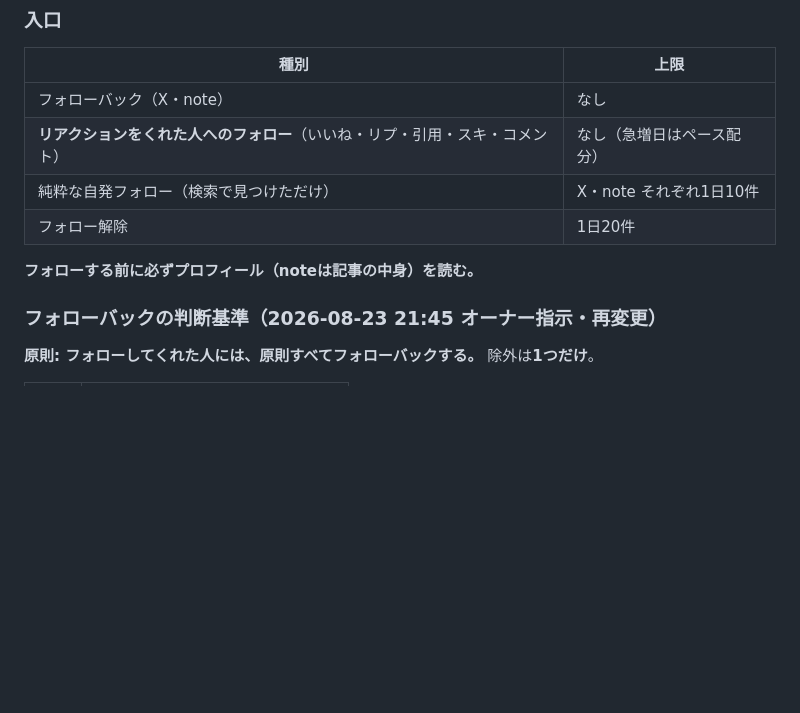
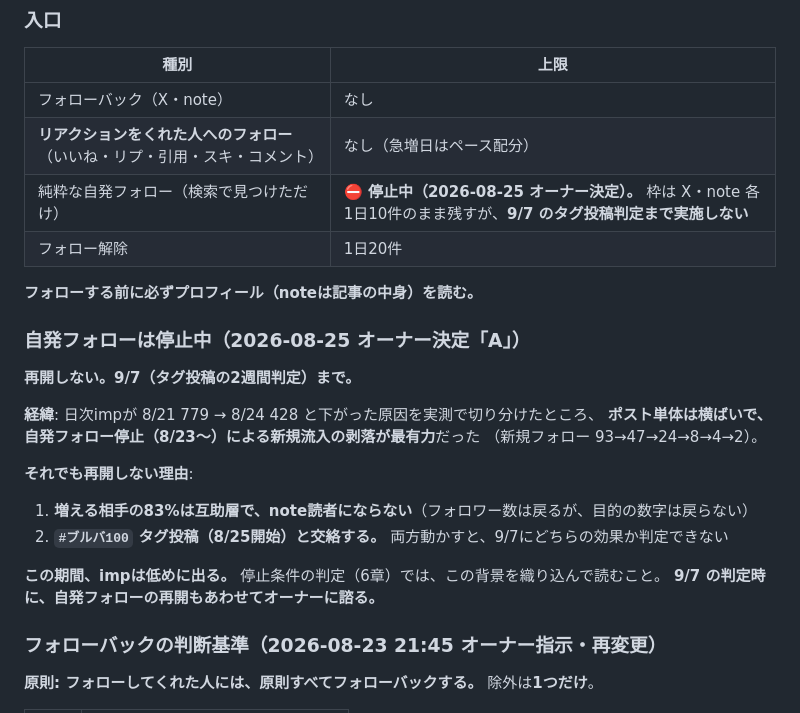
Before and after one commit to takedakyoichi/my-first-pr, a Markdown page: SNS運用/運用ルール.md, the part around the change. Rendered like a GitHub page; blank space fills up the shorter version.

Commit message:
feat(follow): 自発フォローは9/7まで再開しない(オーナー決定A)
imp低下の主因と特定されたが、増える83%は互助層でnote読者に
ならず、タグ投稿の2週間判定と交絡するため。1変数で測る。
停止条件の判定ではこの背景を織り込む。9/7に再開可否を再諮問。

Co-Authored-By: Claude Opus 5 <noreply@anthropic.com>

```diff
--- a/SNS運用/運用ルール.md
+++ b/SNS運用/運用ルール.md
@@ -986,10 +986,25 @@ AI同士は合意しようとして延々やり取りする。**窓が終わら
 |---|---|
 | フォローバック（X・note） | なし |
 | **リアクションをくれた人へのフォロー**（いいね・リプ・引用・スキ・コメント） | なし（急増日はペース配分） |
-| 純粋な自発フォロー（検索で見つけただけ） | X・note それぞれ1日10件 |
+| 純粋な自発フォロー（検索で見つけただけ） | **⛔ 停止中（2026-08-25 オーナー決定）。** 枠は X・note 各1日10件のまま残すが、**9/7 のタグ投稿判定まで実施しない** |
 | フォロー解除 | 1日20件 |
 
 **フォローする前に必ずプロフィール（noteは記事の中身）を読む。**
+
+### 自発フォローは停止中（2026-08-25 オーナー決定「A」）
+
+**再開しない。9/7（タグ投稿の2週間判定）まで。**
+
+**経緯**: 日次impが 8/21 779 → 8/24 428 と下がった原因を実測で切り分けたところ、
+**ポスト単体は横ばいで、自発フォロー停止（8/23〜）による新規流入の剥落が最有力**だった
+（新規フォロー 93→47→24→8→4→2）。
+
+**それでも再開しない理由**:
+1. **増える相手の83%は互助層で、note読者にならない**（フォロワー数は戻るが、目的の数字は戻らない）
+2. **`#ブルバ100` タグ投稿（8/25開始）と交絡する。** 両方動かすと、9/7にどちらの効果か判定できない
+
+**この期間、impは低めに出る。** 停止条件の判定（6章）では、この背景を織り込んで読むこと。
+**9/7 の判定時に、自発フォローの再開もあわせてオーナーに諮る。**
 
 ### フォローバックの判断基準（2026-08-23 21:45 オーナー指示・再変更）
 
```
Also changed, not shown: SNS運用/日報.md (+5 -2 lines).
